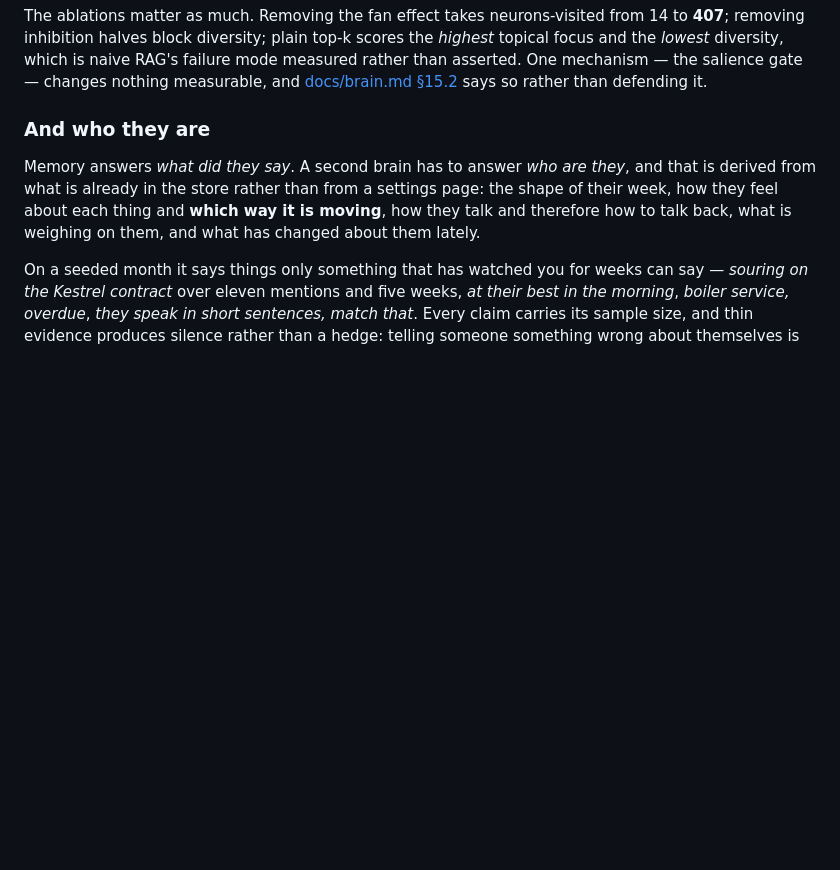
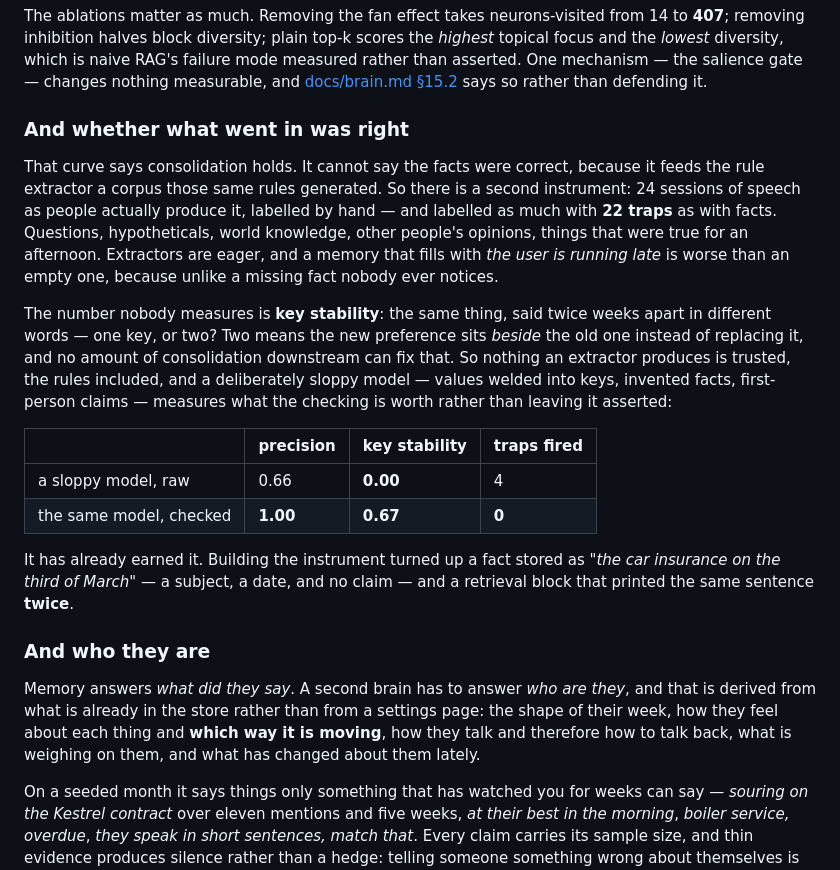
Before and after one commit to SoumilBhandari/you2, a Markdown page: README.md, the part around the change. Rendered like a GitHub page; blank space fills up the shorter version.

Commit message:
feat(extraction): an instrument for what goes INTO the st… [README.md]
README.md

Split out of 669b82ea7: feat(extraction): an instrument for what goes INTO the store, and what it found

```diff
--- a/README.md
+++ b/README.md
@@ -86,6 +86,28 @@ The ablations matter as much. Removing the fan effect takes neurons-visited from
 halves block diversity; plain top-k scores the *highest* topical focus and the *lowest* diversity, which is naive
 RAG's failure mode measured rather than asserted. One mechanism — the salience gate — changes nothing measurable,
 and [docs/brain.md §15.2](docs/brain.md) says so rather than defending it.
+
+### And whether what went in was right
+
+That curve says consolidation holds. It cannot say the facts were correct, because it feeds the rule extractor a
+corpus those same rules generated. So there is a second instrument: 24 sessions of speech as people actually produce
+it, labelled by hand — and labelled as much with **22 traps** as with facts. Questions, hypotheticals, world
+knowledge, other people's opinions, things that were true for an afternoon. Extractors are eager, and a memory that
+fills with *the user is running late* is worse than an empty one, because unlike a missing fact nobody ever notices.
+
+The number nobody measures is **key stability**: the same thing, said twice weeks apart in different words — one key,
+or two? Two means the new preference sits *beside* the old one instead of replacing it, and no amount of
+consolidation downstream can fix that. So nothing an extractor produces is trusted, the rules included, and a
+deliberately sloppy model — values welded into keys, invented facts, first-person claims — measures what the
+checking is worth rather than leaving it asserted:
+
+| | precision | key stability | traps fired |
+|---|---|---|---|
+| a sloppy model, raw | 0.66 | **0.00** | 4 |
+| the same model, checked | **1.00** | **0.67** | **0** |
+
+It has already earned it. Building the instrument turned up a fact stored as *"the car insurance on the third of
+March"* — a subject, a date, and no claim — and a retrieval block that printed the same sentence **twice**.
 
 ### And who they are
 
```
